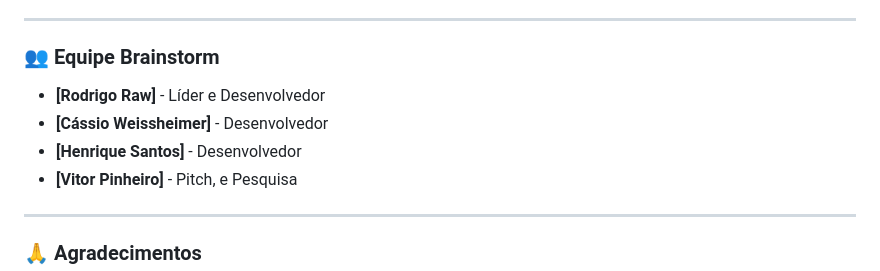
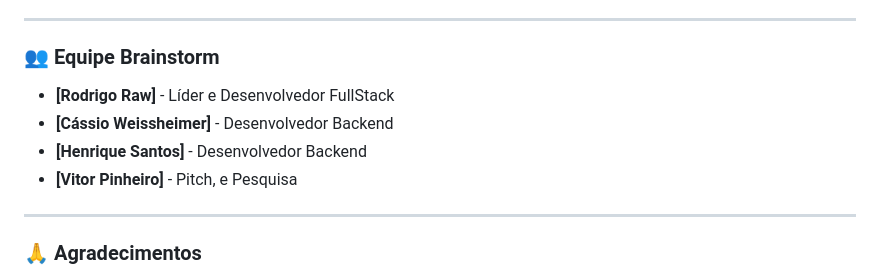
Before and after one commit to RodrigoVSraw/Porto-Hack-2025-Final, a Markdown page: README.md, the part around the change. Drawn GitHub-style.

```diff
--- a/README.md
+++ b/README.md
@@ -82,9 +82,9 @@ A plataforma consiste em uma interface web moderna com um painel de status em te
 
 ### 👥 Equipe Brainstorm
 
-* **[Rodrigo Raw]** - Líder e Desenvolvedor
-* **[Cássio Weissheimer]** - Desenvolvedor
-* **[Henrique Santos]** - Desenvolvedor
+* **[Rodrigo Raw]** - Líder e Desenvolvedor FullStack
+* **[Cássio Weissheimer]** - Desenvolvedor Backend
+* **[Henrique Santos]** - Desenvolvedor Backend
 * **[Vitor Pinheiro]** - Pitch, e Pesquisa
 
 ---
```
